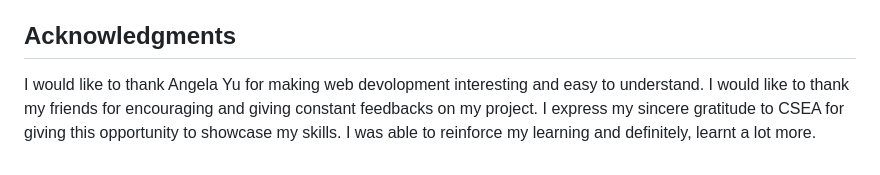
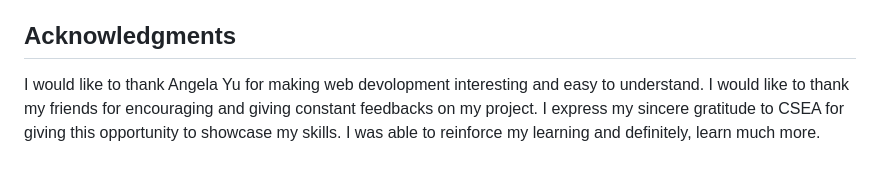
Before and after one commit to snehaa011/time-tracking-dashboard, a Markdown page: README.md, the part around the change. Drawn GitHub-style.

```diff
--- a/README.md
+++ b/README.md
@@ -124,4 +124,4 @@ I am yet to learn how to keep the mode constant throughout all the pages in this
 
 ## Acknowledgments
 
-I would like to thank Angela Yu for making web devolopment interesting and easy to understand. I would like to thank my friends for encouraging and giving constant feedbacks on my project. I express my sincere gratitude to CSEA for giving this opportunity to showcase my skills. I was able to reinforce my learning and definitely, learnt a lot more.
+I would like to thank Angela Yu for making web devolopment interesting and easy to understand. I would like to thank my friends for encouraging and giving constant feedbacks on my project. I express my sincere gratitude to CSEA for giving this opportunity to showcase my skills. I was able to reinforce my learning and definitely, learn much more.
```
